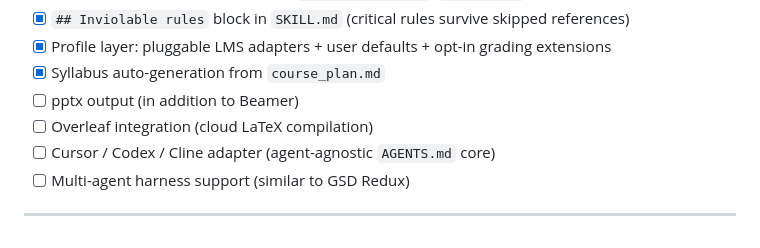
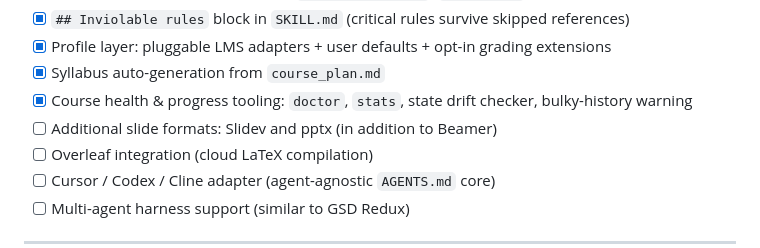
Before and after one commit to markpolyak/course-maker, a Markdown page: README.md, the part around the change. GitHub-like rendering.

```diff
--- a/README.md
+++ b/README.md
@@ -227,7 +227,8 @@ Quick status:
 - [x] `## Inviolable rules` block in `SKILL.md` (critical rules survive skipped references)
 - [x] Profile layer: pluggable LMS adapters + user defaults + opt-in grading extensions
 - [x] Syllabus auto-generation from `course_plan.md`
-- [ ] pptx output (in addition to Beamer)
+- [x] Course health & progress tooling: `doctor`, `stats`, state drift checker, bulky-history warning
+- [ ] Additional slide formats: Slidev and pptx (in addition to Beamer)
 - [ ] Overleaf integration (cloud LaTeX compilation)
 - [ ] Cursor / Codex / Cline adapter (agent-agnostic `AGENTS.md` core)
 - [ ] Multi-agent harness support (similar to GSD Redux)
```
Also changed, not shown: docs/IMPROVEMENT_PLAN.md (+8 -2 lines).
